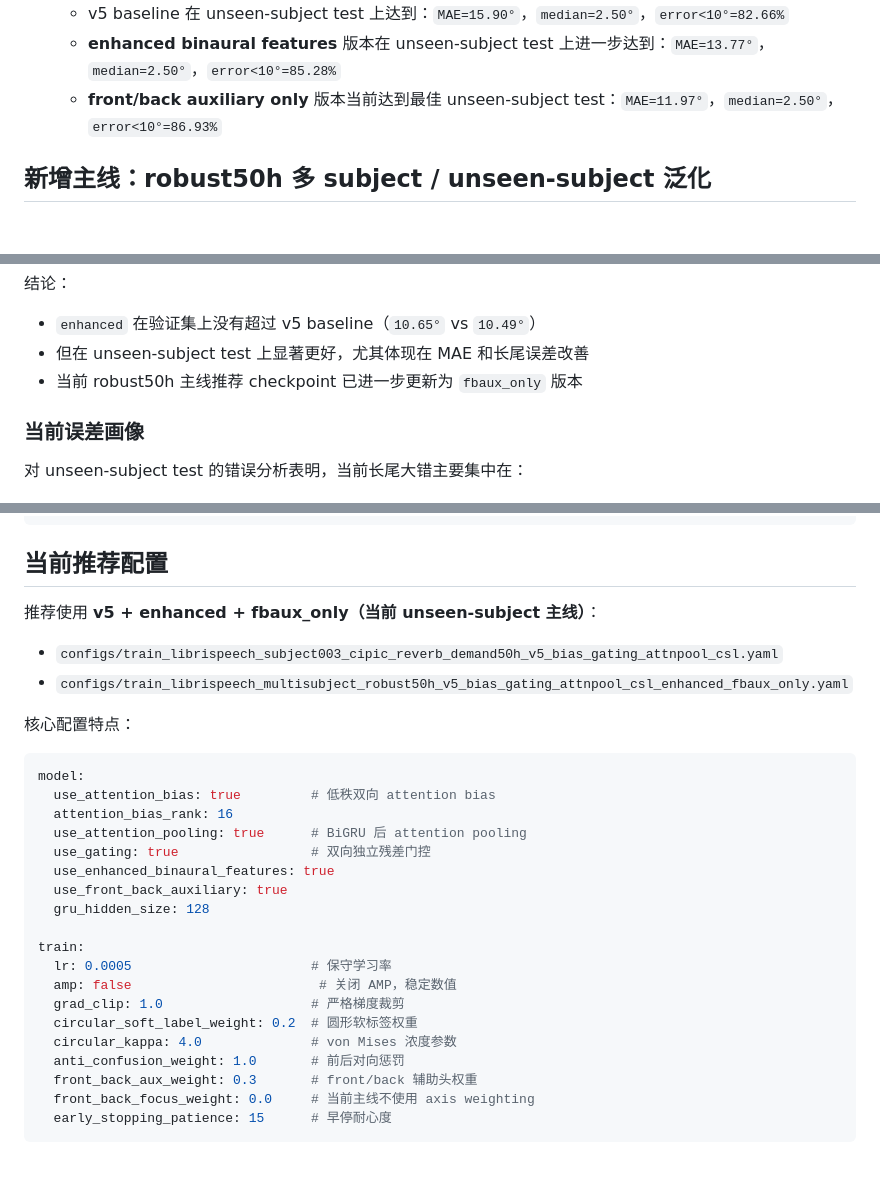
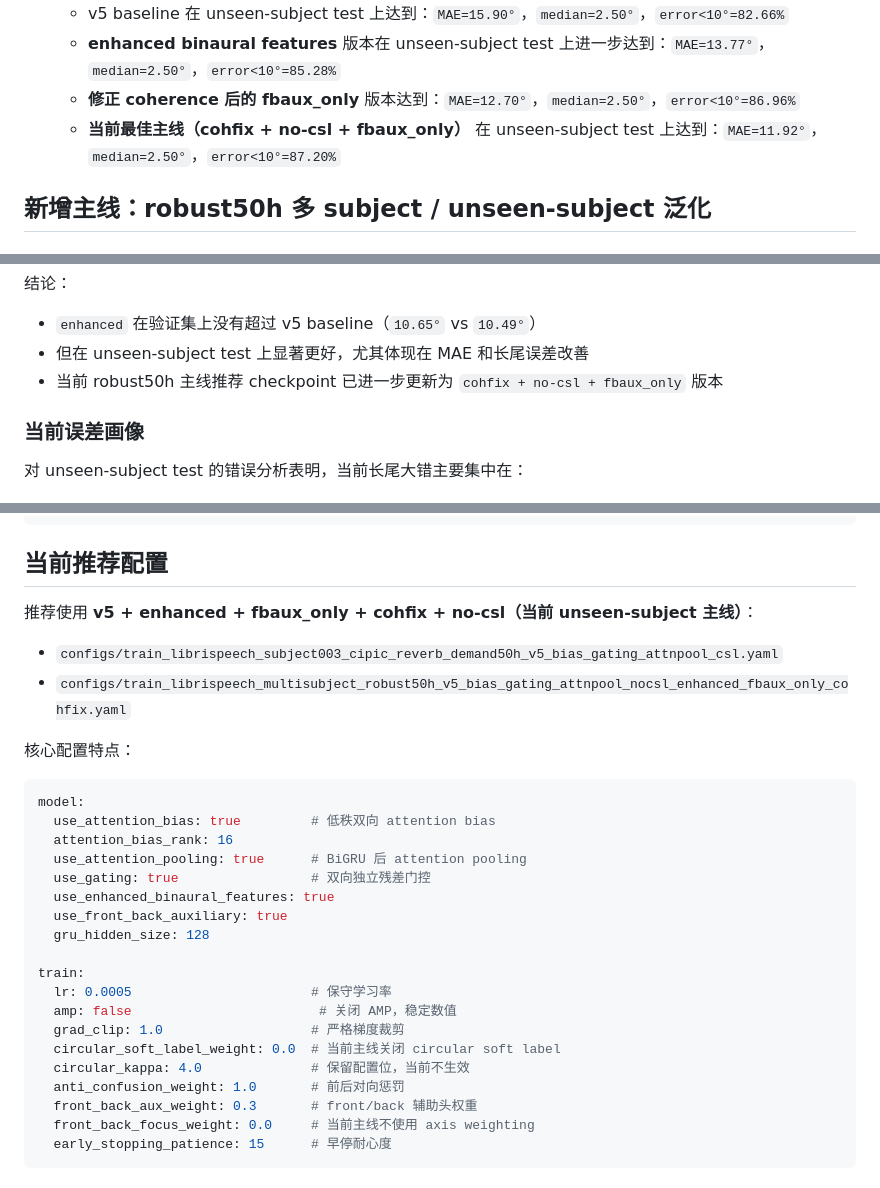
Before and after one commit to Vipal123456/binaural-doa, a Markdown page: README.md, 3 parts joined by grey strips. Drawn GitHub-style.

```diff
--- a/README.md
+++ b/README.md
@@ -29,7 +29,8 @@
    - 新增 `train_root / val_root / test_root` 显式 split-root 加载方式
    - v5 baseline 在 unseen-subject test 上达到：`MAE=15.90°`，`median=2.50°`，`error<10°=82.66%`
    - **enhanced binaural features** 版本在 unseen-subject test 上进一步达到：`MAE=13.77°`，`median=2.50°`，`error<10°=85.28%`
-   - **front/back auxiliary only** 版本当前达到最佳 unseen-subject test：`MAE=11.97°`，`median=2.50°`，`error<10°=86.93%`
+   - **修正 coherence 后的 fbaux_only** 版本达到：`MAE=12.70°`，`median=2.50°`，`error<10°=86.96%`
+   - **当前最佳主线（cohfix + no-csl + fbaux_only）** 在 unseen-subject test 上达到：`MAE=11.92°`，`median=2.50°`，`error<10°=87.20%`
 
 ## 新增主线：robust50h 多 subject / unseen-subject 泛化
 
@@ -115,7 +116,7 @@ enhanced binaural features（`configs/train_librispeech_multisubject_robust50h_v
 
 - `enhanced` 在验证集上没有超过 v5 baseline（`10.65°` vs `10.49°`）
 - 但在 unseen-subject test 上显著更好，尤其体现在 MAE 和长尾误差改善
-- 当前 robust50h 主线推荐 checkpoint 已进一步更新为 `fbaux_only` 版本
+- 当前 robust50h 主线推荐 checkpoint 已进一步更新为 `cohfix + no-csl + fbaux_only` 版本
 
 ### 当前误差画像
 
@@ -668,10 +679,10 @@ bash run_cipic_reverb_demand50h_v5_pipeline.sh  # 待补充
 
 ## 当前推荐配置
 
-推荐使用 **v5 + enhanced + fbaux_only（当前 unseen-subject 主线）**：
+推荐使用 **v5 + enhanced + fbaux_only + cohfix + no-csl（当前 unseen-subject 主线）**：
 
 - `configs/train_librispeech_subject003_cipic_reverb_demand50h_v5_bias_gating_attnpool_csl.yaml`
-- `configs/train_librispeech_multisubject_robust50h_v5_bias_gating_attnpool_csl_enhanced_fbaux_only.yaml`
+- `configs/train_librispeech_multisubject_robust50h_v5_bias_gating_attnpool_nocsl_enhanced_fbaux_only_cohfix.yaml`
 
 核心配置特点：
 
@@ -689,8 +700,8 @@ train:
   lr: 0.0005                       # 保守学习率
   amp: false                        # 关闭 AMP，稳定数值
   grad_clip: 1.0                   # 严格梯度裁剪
-  circular_soft_label_weight: 0.2  # 圆形软标签权重
-  circular_kappa: 4.0              # von Mises 浓度参数
+  circular_soft_label_weight: 0.0  # 当前主线关闭 circular soft label
+  circular_kappa: 4.0              # 保留配置位，当前不生效
   anti_confusion_weight: 1.0       # 前后对向惩罚
   front_back_aux_weight: 0.3       # front/back 辅助头权重
   front_back_focus_weight: 0.0     # 当前主线不使用 axis weighting
```
Also changed, not shown: other parts of README.md (+48 -35 lines).
